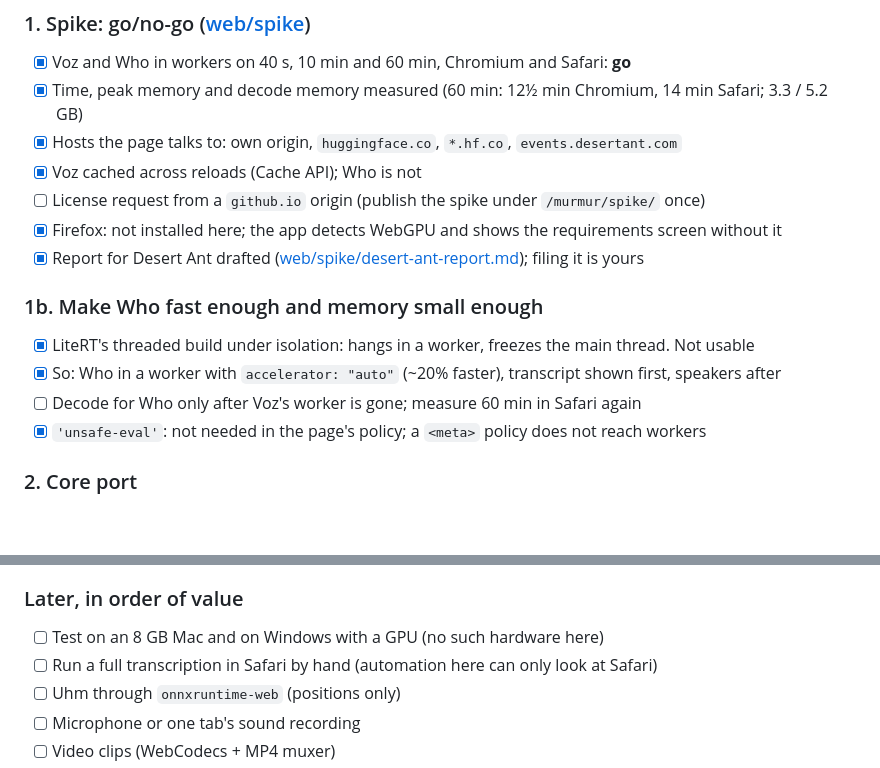
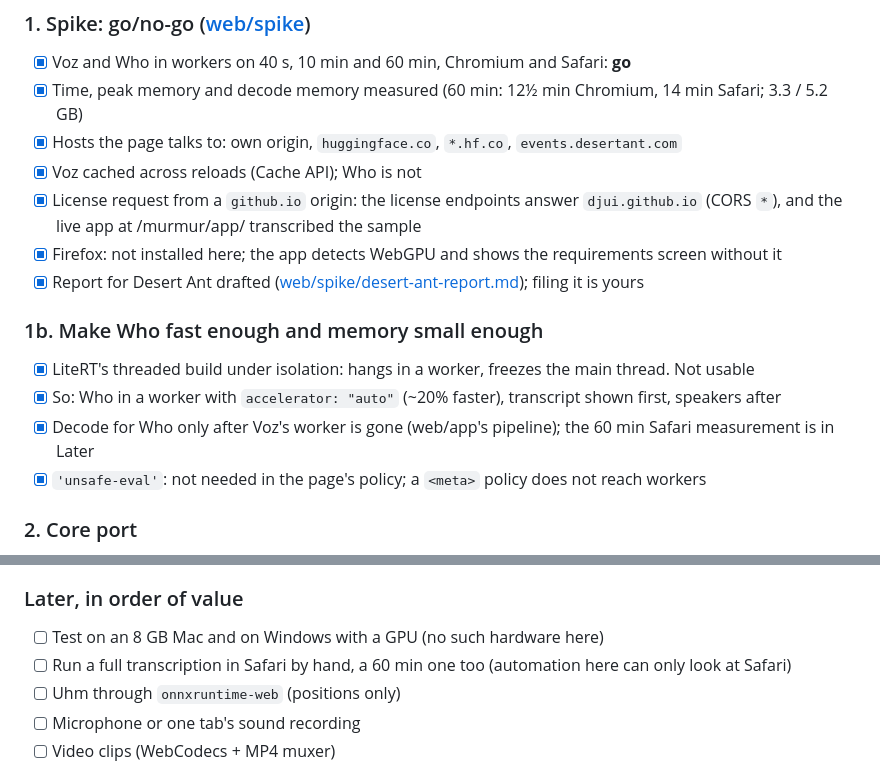
Before and after one commit to djui/murmur, a Markdown page: docs/web-plan.md, 2 parts joined by grey strips. Rendered like a GitHub page; blank space fills up the shorter version.

Commit message:
Web plan: checklist done; what's left is in Later
Co-Authored-By: Claude Opus 5.5 <noreply@anthropic.com>

```diff
--- a/docs/web-plan.md
+++ b/docs/web-plan.md
@@ -107,14 +107,14 @@ stays as it is.
 - [x] Time, peak memory and decode memory measured (60 min: 12½ min Chromium, 14 min Safari; 3.3 / 5.2 GB)
 - [x] Hosts the page talks to: own origin, `huggingface.co`, `*.hf.co`, `events.desertant.com`
 - [x] Voz cached across reloads (Cache API); Who is not
-- [ ] License request from a `github.io` origin (publish the spike under `/murmur/spike/` once)
+- [x] License request from a `github.io` origin: the license endpoints answer `djui.github.io` (CORS `*`), and the live app at /murmur/app/ transcribed the sample
 - [x] Firefox: not installed here; the app detects WebGPU and shows the requirements screen without it
 - [x] Report for Desert Ant drafted ([web/spike/desert-ant-report.md](../web/spike/desert-ant-report.md)); filing it is yours
 
 ### 1b. Make Who fast enough and memory small enough
 - [x] LiteRT's threaded build under isolation: hangs in a worker, freezes the main thread. Not usable
 - [x] So: Who in a worker with `accelerator: "auto"` (~20% faster), transcript shown first, speakers after
-- [ ] Decode for Who only after Voz's worker is gone; measure 60 min in Safari again
+- [x] Decode for Who only after Voz's worker is gone (web/app's pipeline); the 60 min Safari measurement is in Later
 - [x] `'unsafe-eval'`: not needed in the page's policy; a `<meta>` policy does not reach workers
 
 ### 2. Core port
@@ -160,7 +160,7 @@ stays as it is.
 
 ### Later, in order of value
 - [ ] Test on an 8 GB Mac and on Windows with a GPU (no such hardware here)
-- [ ] Run a full transcription in Safari by hand (automation here can only look at Safari)
+- [ ] Run a full transcription in Safari by hand, a 60 min one too (automation here can only look at Safari)
 - [ ] Uhm through `onnxruntime-web` (positions only)
 - [ ] Microphone or one tab's sound recording
 - [ ] Video clips (WebCodecs + MP4 muxer)
```
